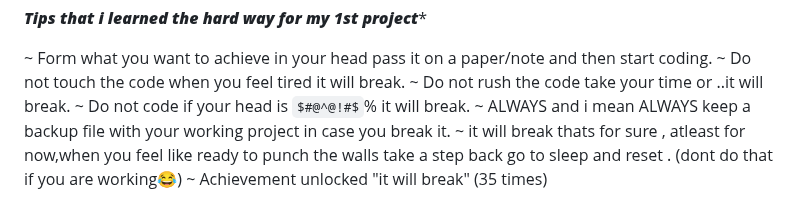
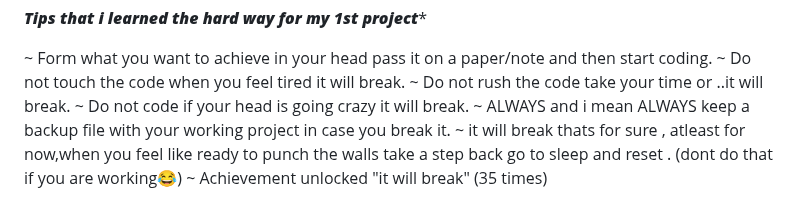
Before and after one commit to F4ult7/Project-Battle, a Markdown page: Readme.md, the part around the change. GitHub-like rendering; some formulas as TeX source.

Commit message:
rdm test

```diff
--- a/Readme.md
+++ b/Readme.md
@@ -104,7 +104,7 @@ https://www.youtube.com/watch?v=xfCPZhMw5Z0
 ~ Form what you want to achieve in your head pass it on a paper/note and then start coding.
 ~ Do not touch the code when you feel tired it will break.
 ~ Do not rush the code take your time or ..it will break.
-~ Do not code if your head is $#@^@!#$% it will break.
+~ Do not code if your head is going crazy it will break.
 ~ ALWAYS and i mean ALWAYS keep a backup file with your working project in case you break it.
 ~ it will break thats for sure , atleast for now,when you feel like ready to punch the walls take a step back go to sleep and reset . (dont do that if you are working😂)
 ~ Achievement unlocked "it will break" (35 times)
```
